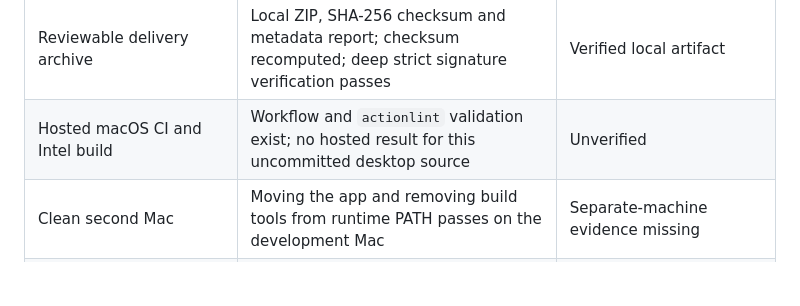
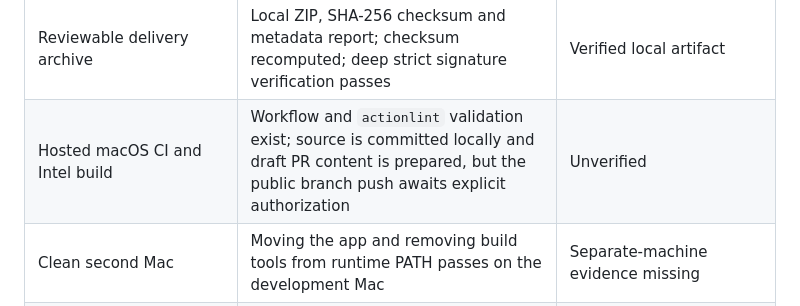
Before and after one commit to managoat/managoat_sprite, a Markdown page: docs/desktop-acceptance.md, the part around the change. Drawn GitHub-style; blank space fills up the shorter version.

Commit message:
Record local commit and pending hosted CI authorization

```diff
--- a/docs/desktop-acceptance.md
+++ b/docs/desktop-acceptance.md
@@ -21,7 +21,7 @@ the full goal remains incomplete pending live-platform and distribution evidence
 | Fleet approval visibility | Two-service overview test and held real ACP answer after HTTP acknowledgement | Verified with the limitation below |
 | Native fleet forms and work controls | Production WebKit drives write-only settings, two real local service attachments, parallel approvals, continuation, interruption, local removal and restart | Core native workflow verified with synthetic services; creation and file inspector UI walkthroughs remain |
 | Reviewable delivery archive | Local ZIP, SHA-256 checksum and metadata report; checksum recomputed; deep strict signature verification passes | Verified local artifact |
-| Hosted macOS CI and Intel build | Workflow and `actionlint` validation exist; no hosted result for this uncommitted desktop source | Unverified |
+| Hosted macOS CI and Intel build | Workflow and `actionlint` validation exist; source is committed locally and draft PR content is prepared, but the public branch push awaits explicit authorization | Unverified |
 | Clean second Mac | Moving the app and removing build tools from runtime PATH passes on the development Mac | Separate-machine evidence missing |
 | Developer ID signing/notarization and published release | Current artifact is ad-hoc signed; no signing/notarization environment configured and no usable code-signing identity found | Incomplete |
 
```
